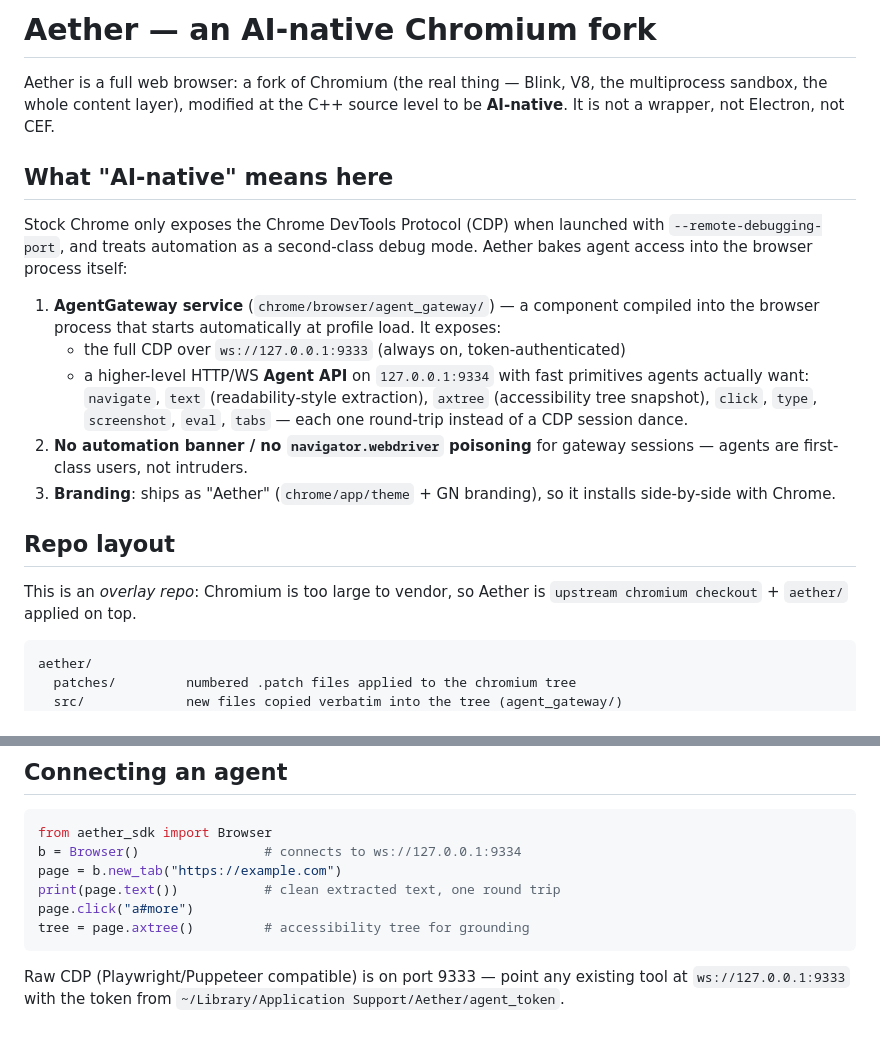
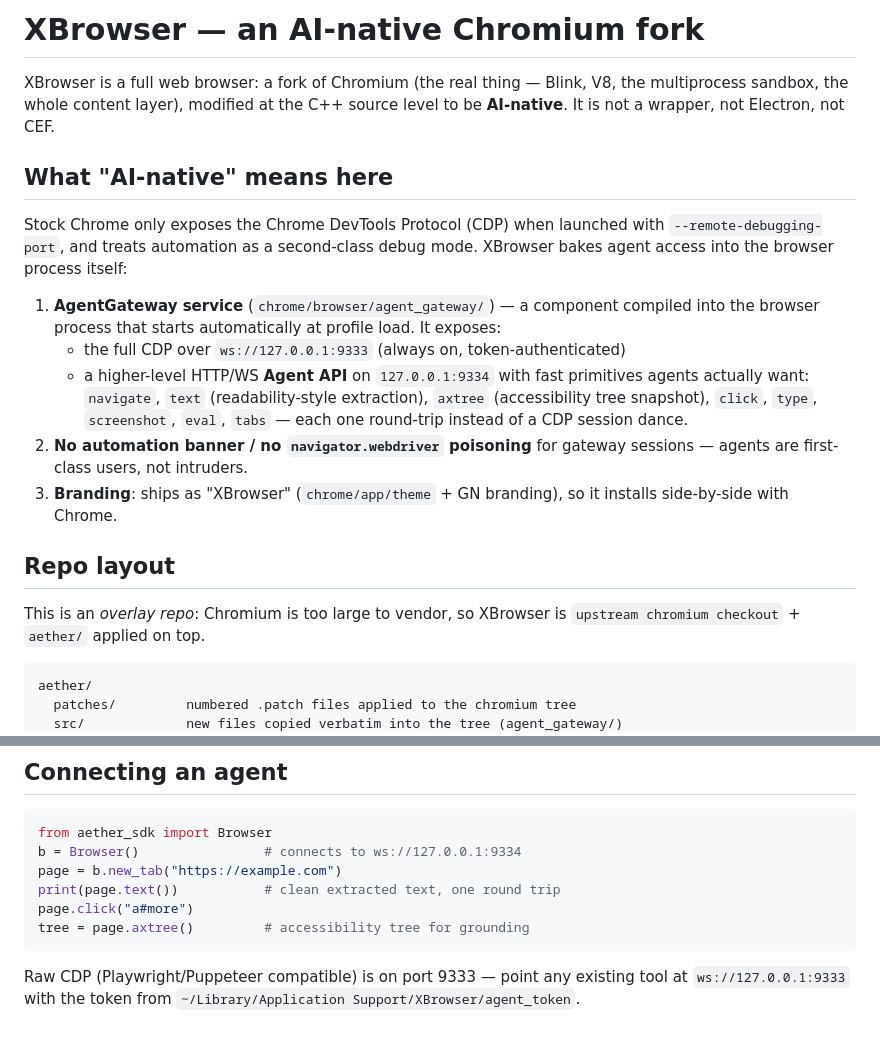
Before and after one commit to daniel-farina/xplorer, a Markdown page: README.md, 2 parts joined by grey strips. GitHub-like rendering.

````diff
--- a/README.md
+++ b/README.md
@@ -1,6 +1,6 @@
-# Aether — an AI-native Chromium fork
+# XBrowser — an AI-native Chromium fork
 
-Aether is a full web browser: a fork of Chromium (the real thing — Blink, V8,
+XBrowser is a full web browser: a fork of Chromium (the real thing — Blink, V8,
 the multiprocess sandbox, the whole content layer), modified at the C++ source
 level to be **AI-native**. It is not a wrapper, not Electron, not CEF.
 
@@ -8,7 +8,7 @@ level to be **AI-native**. It is not a wrapper, not Electron, not CEF.
 
 Stock Chrome only exposes the Chrome DevTools Protocol (CDP) when launched
 with `--remote-debugging-port`, and treats automation as a second-class debug
-mode. Aether bakes agent access into the browser process itself:
+mode. XBrowser bakes agent access into the browser process itself:
 
 1. **AgentGateway service** (`chrome/browser/agent_gateway/`) — a component
    compiled into the browser process that starts automatically at profile
@@ -21,12 +21,12 @@ mode. Aether bakes agent access into the browser process itself:
      session dance.
 2. **No automation banner / no `navigator.webdriver` poisoning** for gateway
    sessions — agents are first-class users, not intruders.
-3. **Branding**: ships as "Aether" (`chrome/app/theme` + GN branding), so it
+3. **Branding**: ships as "XBrowser" (`chrome/app/theme` + GN branding), so it
    installs side-by-side with Chrome.
 
 ## Repo layout
 
-This is an *overlay repo*: Chromium is too large to vendor, so Aether is
+This is an *overlay repo*: Chromium is too large to vendor, so XBrowser is
 `upstream chromium checkout` + `aether/` applied on top.
 
 ```
@@ -62,4 +62,4 @@ tree = page.axtree()         # accessibility tree for grounding
 
 Raw CDP (Playwright/Puppeteer compatible) is on port 9333 — point any
 existing tool at `ws://127.0.0.1:9333` with the token from
-`~/Library/Application Support/Aether/agent_token`.
+`~/Library/Application Support/XBrowser/agent_token`.
````
Also changed, not shown: AGENTS.md (+18 -18 lines), docs/AGENT_API.md (+11 -11 lines), branding/xbrowser_1024.png (added), 3 other files.
